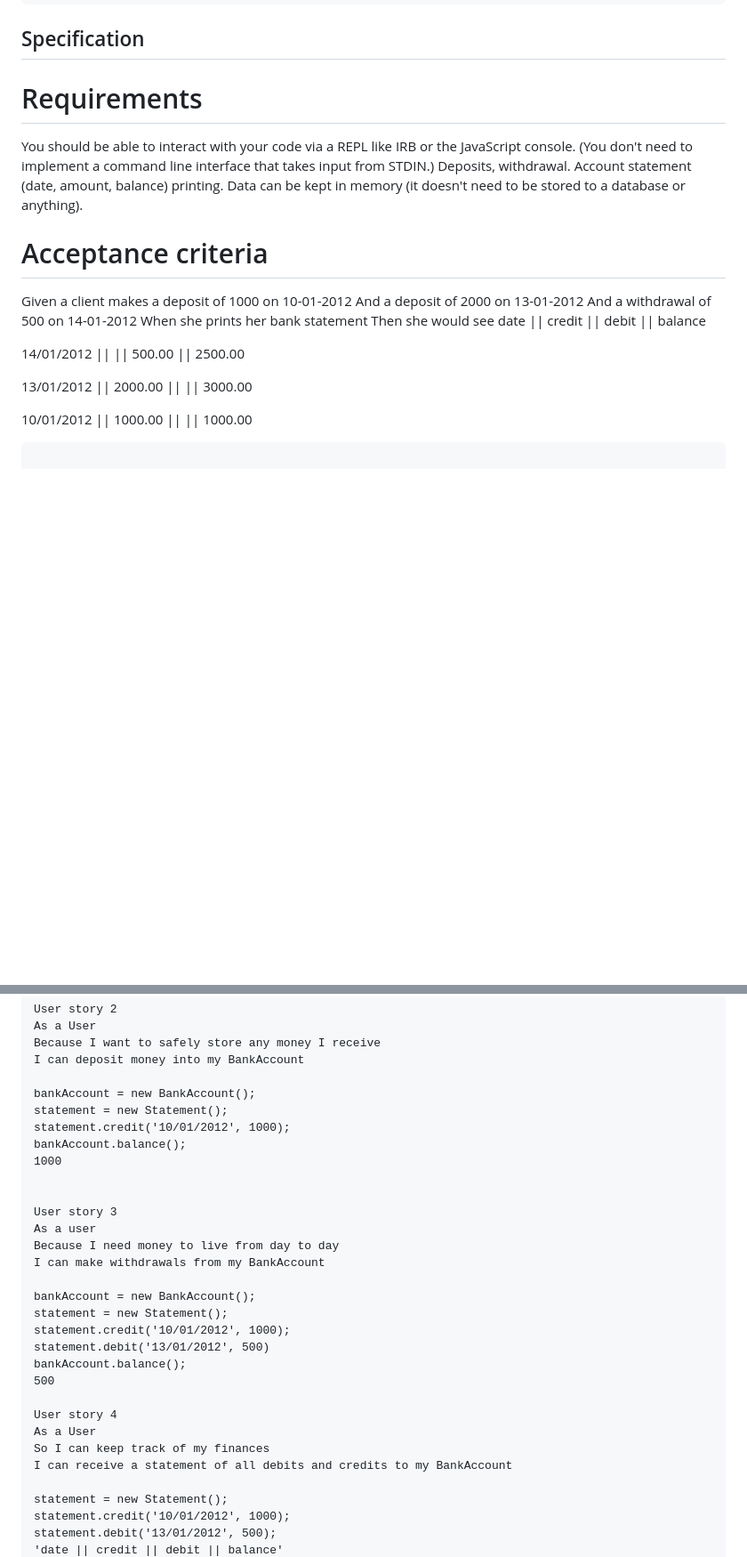
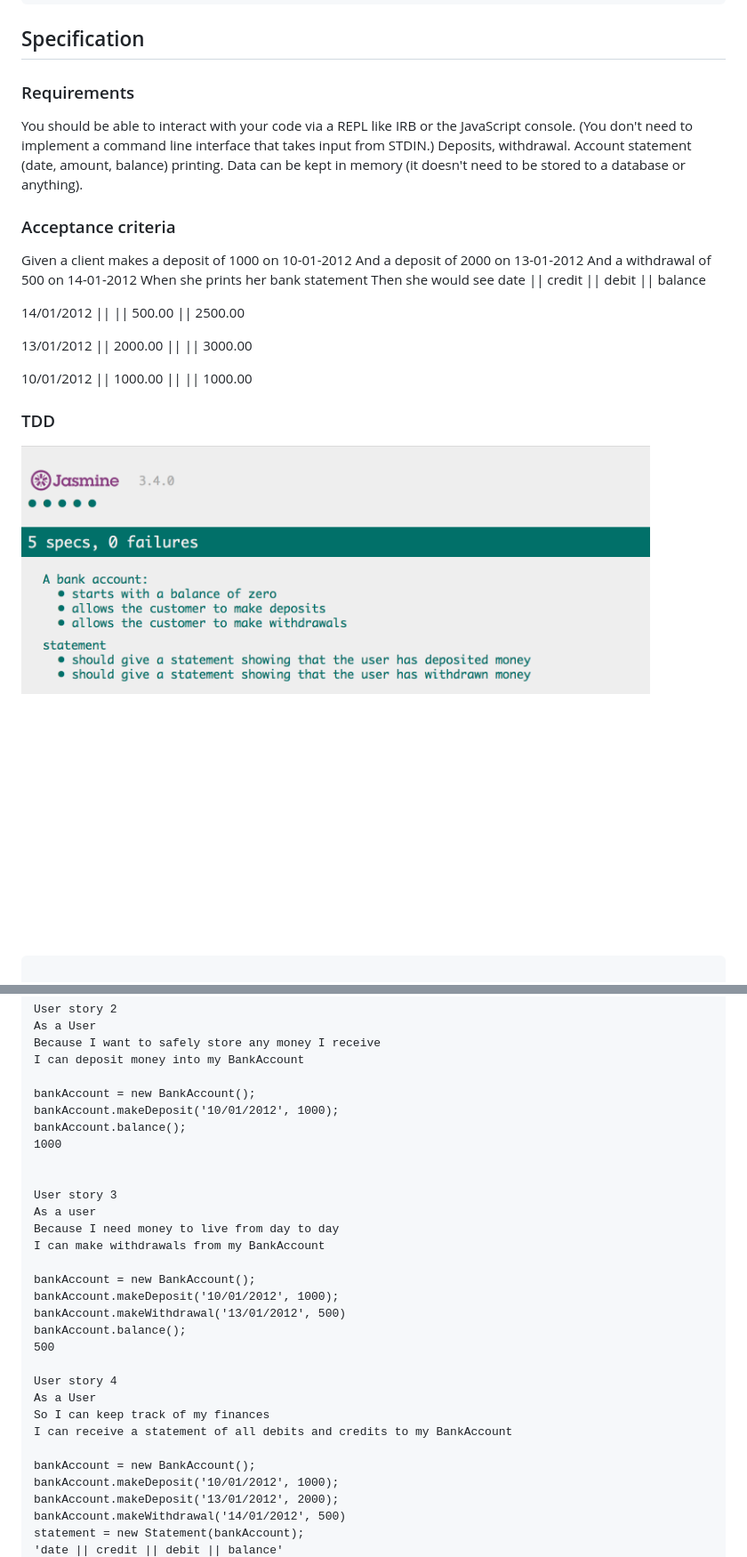
Before and after one commit to LisaMcCormack/bank_tech_test, a Markdown page: README.md, 2 parts joined by grey strips. Shown: that part at 89% size. Drawn GitHub-style; pictures changed too: images/jasmine.png (added); blank space fills up the shorter version.

Commit message:
update readme and refactor code to class have better responsibilities

````diff
--- a/README.md
+++ b/README.md
@@ -17,14 +17,14 @@ open specRunner.html
 
 ## Specification
 
-# Requirements
+### Requirements
 
 You should be able to interact with your code via a REPL like IRB or the JavaScript console. (You don't need to implement a command line interface that takes input from STDIN.)
 Deposits, withdrawal.
 Account statement (date, amount, balance) printing.
 Data can be kept in memory (it doesn't need to be stored to a database or anything).
 
-# Acceptance criteria
+### Acceptance criteria
 
 Given a client makes a deposit of 1000 on 10-01-2012
 And a deposit of 2000 on 13-01-2012
@@ -39,7 +39,9 @@ date || credit || debit || balance
 
 10/01/2012 || 1000.00 || || 1000.00
 
+### TDD
 
+![alt text](./images/jasmine.png)
 
 ```
 
@@ -60,8 +62,7 @@ Because I want to safely store any money I receive
 I can deposit money into my BankAccount
 
 bankAccount = new BankAccount();
-statement = new Statement();
-statement.credit('10/01/2012', 1000);
+bankAccount.makeDeposit('10/01/2012', 1000);
 bankAccount.balance();
 1000
 
@@ -72,9 +73,8 @@ Because I need money to live from day to day
 I can make withdrawals from my BankAccount
 
 bankAccount = new BankAccount();
-statement = new Statement();
-statement.credit('10/01/2012', 1000);
-statement.debit('13/01/2012', 500)
+bankAccount.makeDeposit('10/01/2012', 1000);
+bankAccount.makeWithdrawal('13/01/2012', 500)
 bankAccount.balance();
 500
 
@@ -83,7 +83,9 @@ As a User
 So I can keep track of my finances
 I can receive a statement of all debits and credits to my BankAccount
 
-statement = new Statement();
-statement.credit('10/01/2012', 1000);
-statement.debit('13/01/2012', 500);
+bankAccount = new BankAccount();
+bankAccount.makeDeposit('10/01/2012', 1000);
+bankAccount.makeDeposit('13/01/2012', 2000);
+bankAccount.makeWithdrawal('14/01/2012', 500)
+statement = new Statement(bankAccount);
 'date || credit || debit || balance'
````
Also changed, not shown: other parts of README.md (+4 -3 lines), 4 other files.
